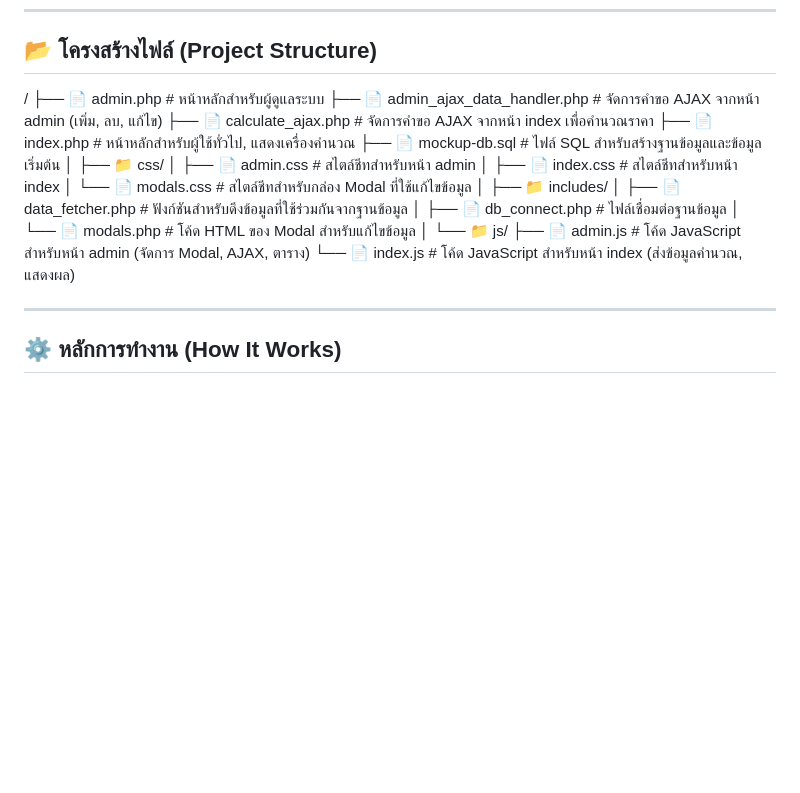
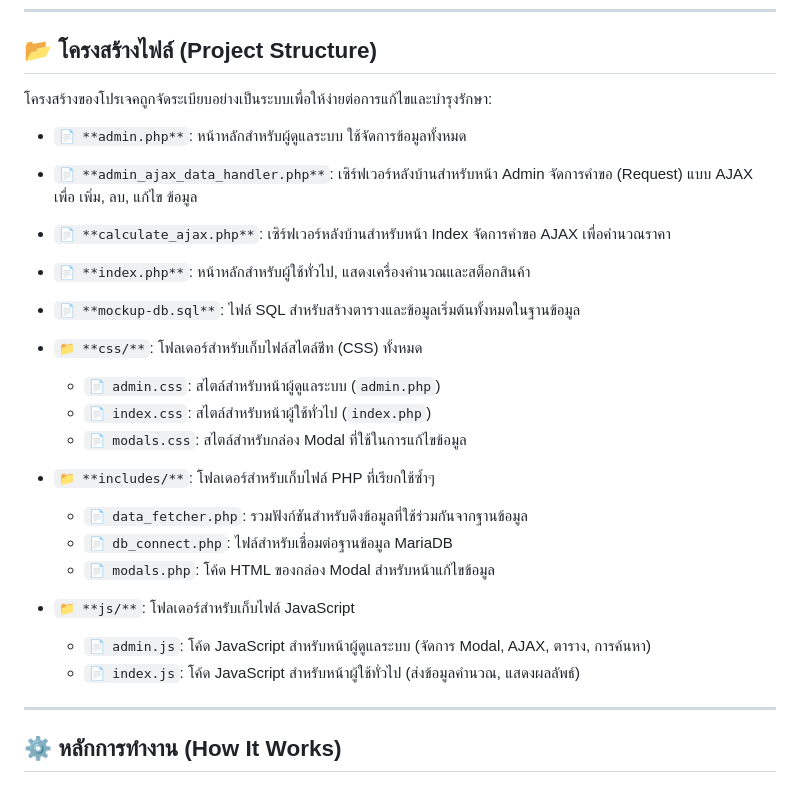
Before and after one commit to sathidpong01/Price-Cal, a Markdown page: README.md, the part around the change. Rendered like a GitHub page; blank space fills up the shorter version.

```diff
--- a/README.md
+++ b/README.md
@@ -86,26 +86,28 @@
 ---
 
 ## 📂 โครงสร้างไฟล์ (Project Structure)
-/
-├── 📄 admin.php                   # หน้าหลักสำหรับผู้ดูแลระบบ
-├── 📄 admin_ajax_data_handler.php # จัดการคำขอ AJAX จากหน้า admin (เพิ่ม, ลบ, แก้ไข)
-├── 📄 calculate_ajax.php          # จัดการคำขอ AJAX จากหน้า index เพื่อคำนวณราคา
-├── 📄 index.php                   # หน้าหลักสำหรับผู้ใช้ทั่วไป, แสดงเครื่องคำนวณ
-├── 📄 mockup-db.sql               # ไฟล์ SQL สำหรับสร้างฐานข้อมูลและข้อมูลเริ่มต้น
-│
-├── 📁 css/
-│   ├── 📄 admin.css               # สไตล์ชีทสำหรับหน้า admin
-│   ├── 📄 index.css               # สไตล์ชีทสำหรับหน้า index
-│   └── 📄 modals.css              # สไตล์ชีทสำหรับกล่อง Modal ที่ใช้แก้ไขข้อมูล
-│
-├── 📁 includes/
-│   ├── 📄 data_fetcher.php        # ฟังก์ชันสำหรับดึงข้อมูลที่ใช้ร่วมกันจากฐานข้อมูล
-│   ├── 📄 db_connect.php          # ไฟล์เชื่อมต่อฐานข้อมูล
-│   └── 📄 modals.php              # โค้ด HTML ของ Modal สำหรับแก้ไขข้อมูล
-│
-└── 📁 js/
-├── 📄 admin.js                # โค้ด JavaScript สำหรับหน้า admin (จัดการ Modal, AJAX, ตาราง)
-└── 📄 index.js                # โค้ด JavaScript สำหรับหน้า index (ส่งข้อมูลคำนวณ, แสดงผล)
+
+โครงสร้างของโปรเจคถูกจัดระเบียบอย่างเป็นระบบเพื่อให้ง่ายต่อการแก้ไขและบำรุงรักษา:
+
+* `📄 **admin.php**`: หน้าหลักสำหรับผู้ดูแลระบบ ใช้จัดการข้อมูลทั้งหมด
+* `📄 **admin_ajax_data_handler.php**`: เซิร์ฟเวอร์หลังบ้านสำหรับหน้า Admin จัดการคำขอ (Request) แบบ AJAX เพื่อ เพิ่ม, ลบ, แก้ไข ข้อมูล
+* `📄 **calculate_ajax.php**`: เซิร์ฟเวอร์หลังบ้านสำหรับหน้า Index จัดการคำขอ AJAX เพื่อคำนวณราคา
+* `📄 **index.php**`: หน้าหลักสำหรับผู้ใช้ทั่วไป, แสดงเครื่องคำนวณและสต็อกสินค้า
+* `📄 **mockup-db.sql**`: ไฟล์ SQL สำหรับสร้างตารางและข้อมูลเริ่มต้นทั้งหมดในฐานข้อมูล
+
+* `📁 **css/**`: โฟลเดอร์สำหรับเก็บไฟล์สไตล์ชีท (CSS) ทั้งหมด
+    * `📄 admin.css`: สไตล์สำหรับหน้าผู้ดูแลระบบ (`admin.php`)
+    * `📄 index.css`: สไตล์สำหรับหน้าผู้ใช้ทั่วไป (`index.php`)
+    * `📄 modals.css`: สไตล์สำหรับกล่อง Modal ที่ใช้ในการแก้ไขข้อมูล
+
+* `📁 **includes/**`: โฟลเดอร์สำหรับเก็บไฟล์ PHP ที่เรียกใช้ซ้ำๆ
+    * `📄 data_fetcher.php`: รวมฟังก์ชันสำหรับดึงข้อมูลที่ใช้ร่วมกันจากฐานข้อมูล
+    * `📄 db_connect.php`: ไฟล์สำหรับเชื่อมต่อฐานข้อมูล MariaDB
+    * `📄 modals.php`: โค้ด HTML ของกล่อง Modal สำหรับหน้าแก้ไขข้อมูล
+
+* `📁 **js/**`: โฟลเดอร์สำหรับเก็บไฟล์ JavaScript
+    * `📄 admin.js`: โค้ด JavaScript สำหรับหน้าผู้ดูแลระบบ (จัดการ Modal, AJAX, ตาราง, การค้นหา)
+    * `📄 index.js`: โค้ด JavaScript สำหรับหน้าผู้ใช้ทั่วไป (ส่งข้อมูลคำนวณ, แสดงผลลัพธ์)
 
 ---
 
```
